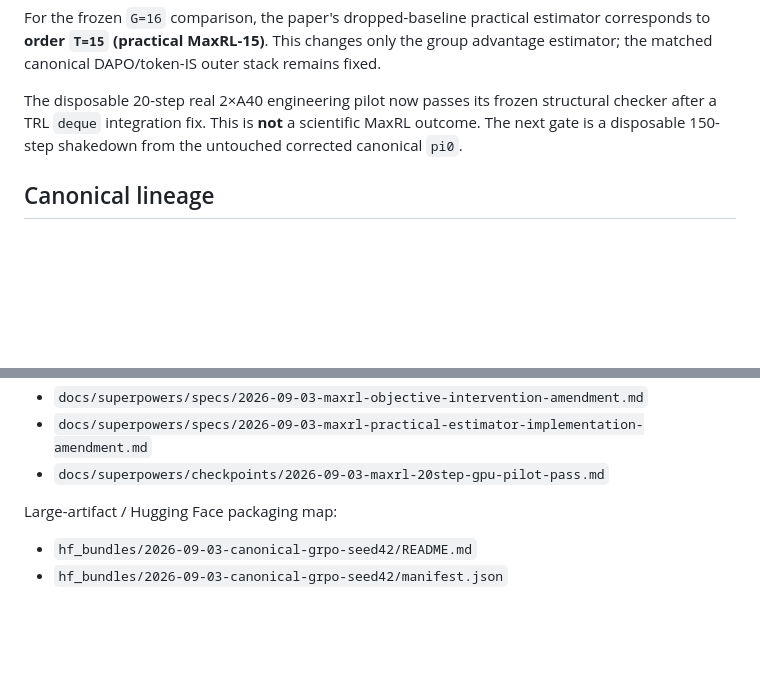
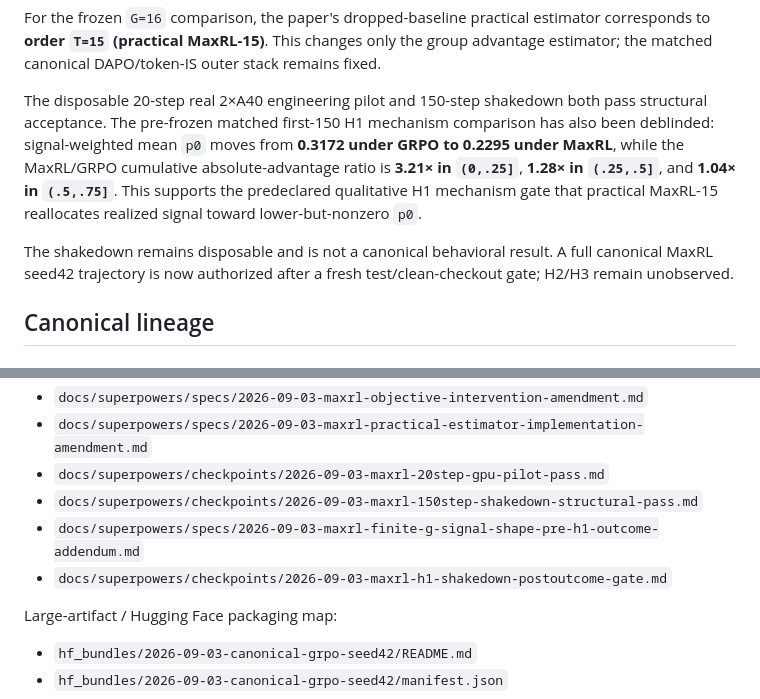
Before and after one commit to UnitedSnakes/rlvr_behavior_probe_runpod, a Markdown page: README.md, 2 parts joined by grey strips. GitHub-like rendering; blank space fills up the shorter version.

Commit message:
docs: record MaxRL H1 shakedown support

```diff
--- a/README.md
+++ b/README.md
@@ -76,7 +76,9 @@ The implementation semantics are frozen separately in:
 
 For the frozen `G=16` comparison, the paper's dropped-baseline practical estimator corresponds to **order `T=15` (practical MaxRL-15)**. This changes only the group advantage estimator; the matched canonical DAPO/token-IS outer stack remains fixed.
 
-The disposable 20-step real 2×A40 engineering pilot now passes its frozen structural checker after a TRL `deque` integration fix. This is **not** a scientific MaxRL outcome. The next gate is a disposable 150-step shakedown from the untouched corrected canonical `pi0`.
+The disposable 20-step real 2×A40 engineering pilot and 150-step shakedown both pass structural acceptance. The pre-frozen matched first-150 H1 mechanism comparison has also been deblinded: signal-weighted mean `p0` moves from **0.3172 under GRPO to 0.2295 under MaxRL**, while the MaxRL/GRPO cumulative absolute-advantage ratio is **3.21× in `(0,.25]`**, **1.28× in `(.25,.5]`**, and **1.04× in `(.5,.75]`**. This supports the predeclared qualitative H1 mechanism gate that practical MaxRL-15 reallocates realized signal toward lower-but-nonzero `p0`.
+
+The shakedown remains disposable and is not a canonical behavioral result. A full canonical MaxRL seed42 trajectory is now authorized after a fresh test/clean-checkout gate; H2/H3 remain unobserved.
 
 ## Canonical lineage
 
@@ -460,6 +462,9 @@ Next objective-intervention records:
 - `docs/superpowers/specs/2026-09-03-maxrl-objective-intervention-amendment.md`
 - `docs/superpowers/specs/2026-09-03-maxrl-practical-estimator-implementation-amendment.md`
 - `docs/superpowers/checkpoints/2026-09-03-maxrl-20step-gpu-pilot-pass.md`
+- `docs/superpowers/checkpoints/2026-09-03-maxrl-150step-shakedown-structural-pass.md`
+- `docs/superpowers/specs/2026-09-03-maxrl-finite-g-signal-shape-pre-h1-outcome-addendum.md`
+- `docs/superpowers/checkpoints/2026-09-03-maxrl-h1-shakedown-postoutcome-gate.md`
 
 Large-artifact / Hugging Face packaging map:
 
```
Also changed, not shown: CLAUDE.md (+22 -5 lines), 1 other file.
